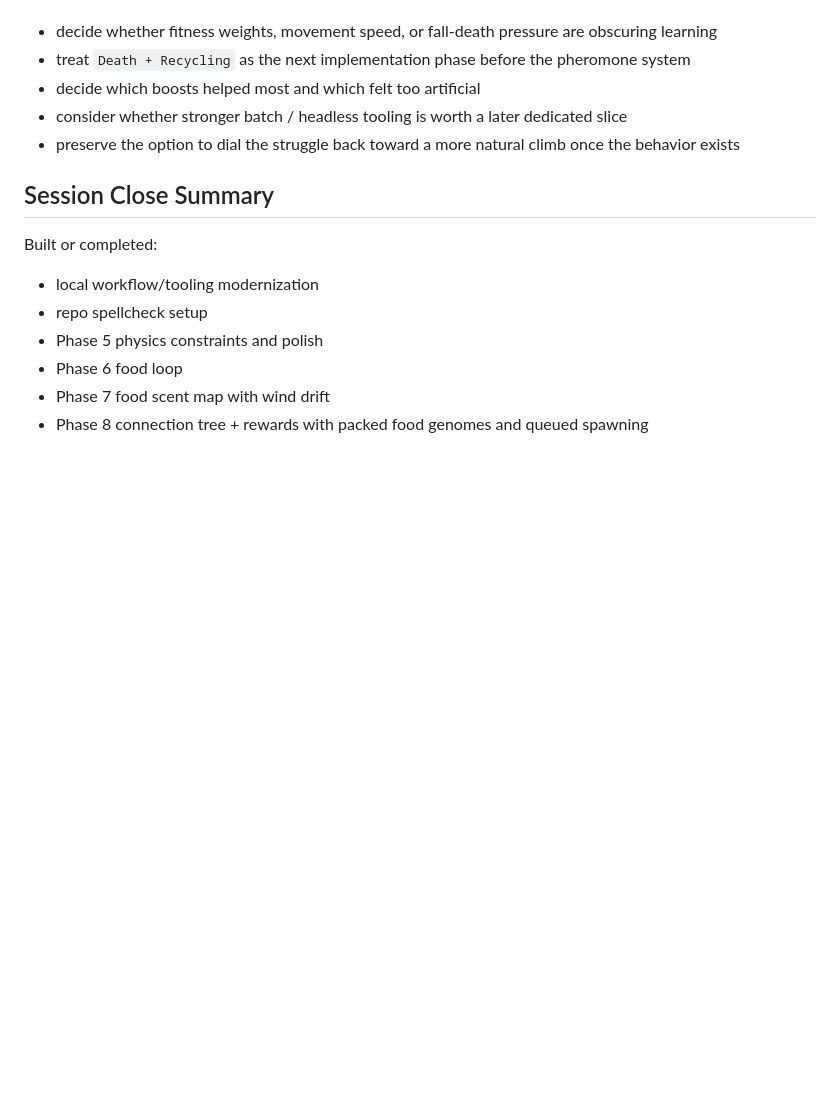
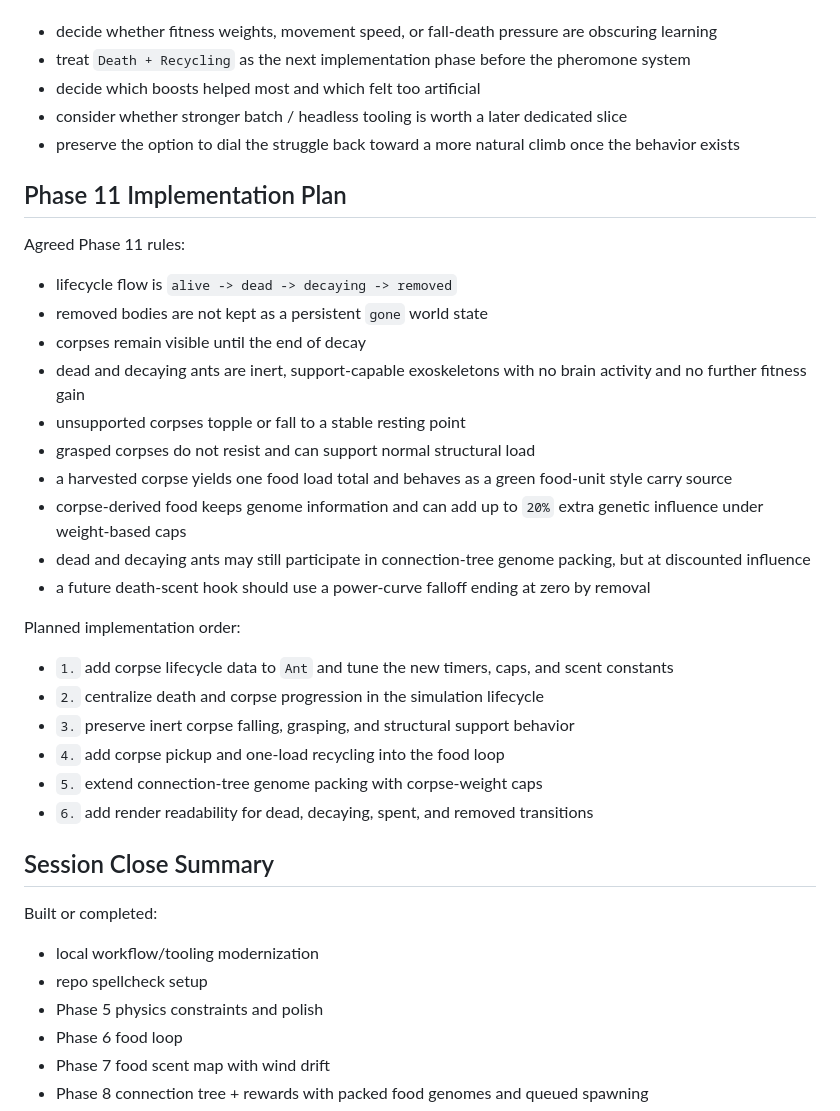
Before and after one commit to DevelopMR/ANTZ, a Markdown page: SESSION_NOTES.md, the part around the change. GitHub-like rendering; blank space fills up the shorter version.

```diff
--- a/SESSION_NOTES.md
+++ b/SESSION_NOTES.md
@@ -175,6 +175,28 @@ Likely follow-ups after that:
 - consider whether stronger batch / headless tooling is worth a later dedicated slice
 - preserve the option to dial the struggle back toward a more natural climb once the behavior exists
 
+## Phase 11 Implementation Plan
+
+Agreed Phase 11 rules:
+- lifecycle flow is `alive -> dead -> decaying -> removed`
+- removed bodies are not kept as a persistent `gone` world state
+- corpses remain visible until the end of decay
+- dead and decaying ants are inert, support-capable exoskeletons with no brain activity and no further fitness gain
+- unsupported corpses topple or fall to a stable resting point
+- grasped corpses do not resist and can support normal structural load
+- a harvested corpse yields one food load total and behaves as a green food-unit style carry source
+- corpse-derived food keeps genome information and can add up to `20%` extra genetic influence under weight-based caps
+- dead and decaying ants may still participate in connection-tree genome packing, but at discounted influence
+- a future death-scent hook should use a power-curve falloff ending at zero by removal
+
+Planned implementation order:
+- `1.` add corpse lifecycle data to `Ant` and tune the new timers, caps, and scent constants
+- `2.` centralize death and corpse progression in the simulation lifecycle
+- `3.` preserve inert corpse falling, grasping, and structural support behavior
+- `4.` add corpse pickup and one-load recycling into the food loop
+- `5.` extend connection-tree genome packing with corpse-weight caps
+- `6.` add render readability for dead, decaying, spent, and removed transitions
+
 ## Session Close Summary
 
 Built or completed:
```
Also changed, not shown: PROJECT_STATUS.md (+15 -0 lines), RESTART_HANDOFF.md (+1 -0 lines).
